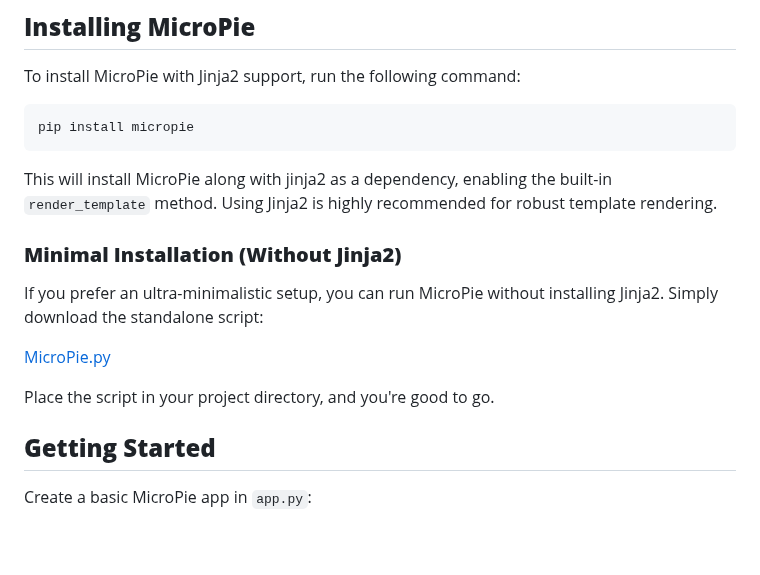
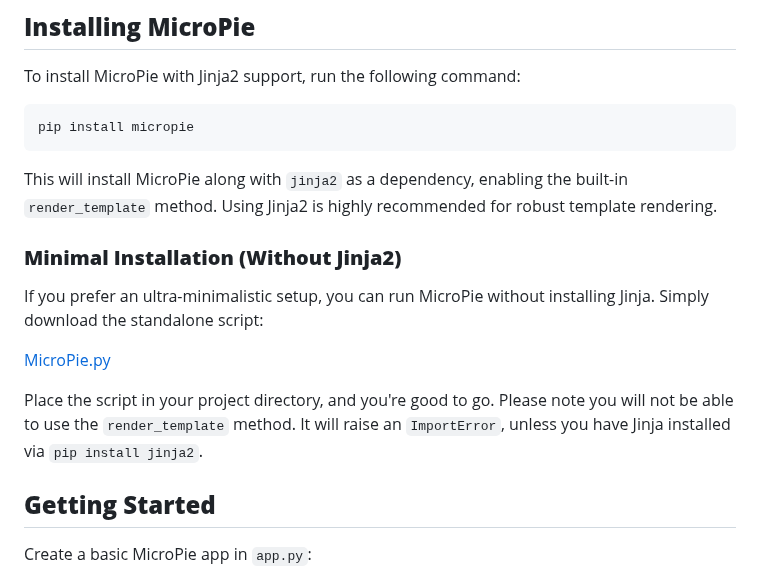
Before and after one commit to patx/micropie, a Markdown page: README.md, the part around the change. Rendered like a GitHub page; blank space fills up the shorter version.

````diff
--- a/README.md
+++ b/README.md
@@ -19,14 +19,14 @@ To install MicroPie with Jinja2 support, run the following command:
 ```bash
 pip install micropie
 ```
-This will install MicroPie along with jinja2 as a dependency, enabling the built-in `render_template` method. Using Jinja2 is highly recommended for robust template rendering.
+This will install MicroPie along with `jinja2` as a dependency, enabling the built-in `render_template` method. Using Jinja2 is highly recommended for robust template rendering.
 
 ### **Minimal Installation (Without Jinja2)**
-If you prefer an ultra-minimalistic setup, you can run MicroPie without installing Jinja2. Simply download the standalone script:
+If you prefer an ultra-minimalistic setup, you can run MicroPie without installing Jinja. Simply download the standalone script:
 
 [MicroPie.py](https://github.com/patx/micropie/blob/main/MicroPie.py)
 
-Place the script in your project directory, and you're good to go.
+Place the script in your project directory, and you're good to go. Please note you will not be able to use the `render_template` method. It will raise an `ImportError`, unless you have Jinja installed via `pip install jinja2`.
 
 ## **Getting Started**
 
````
